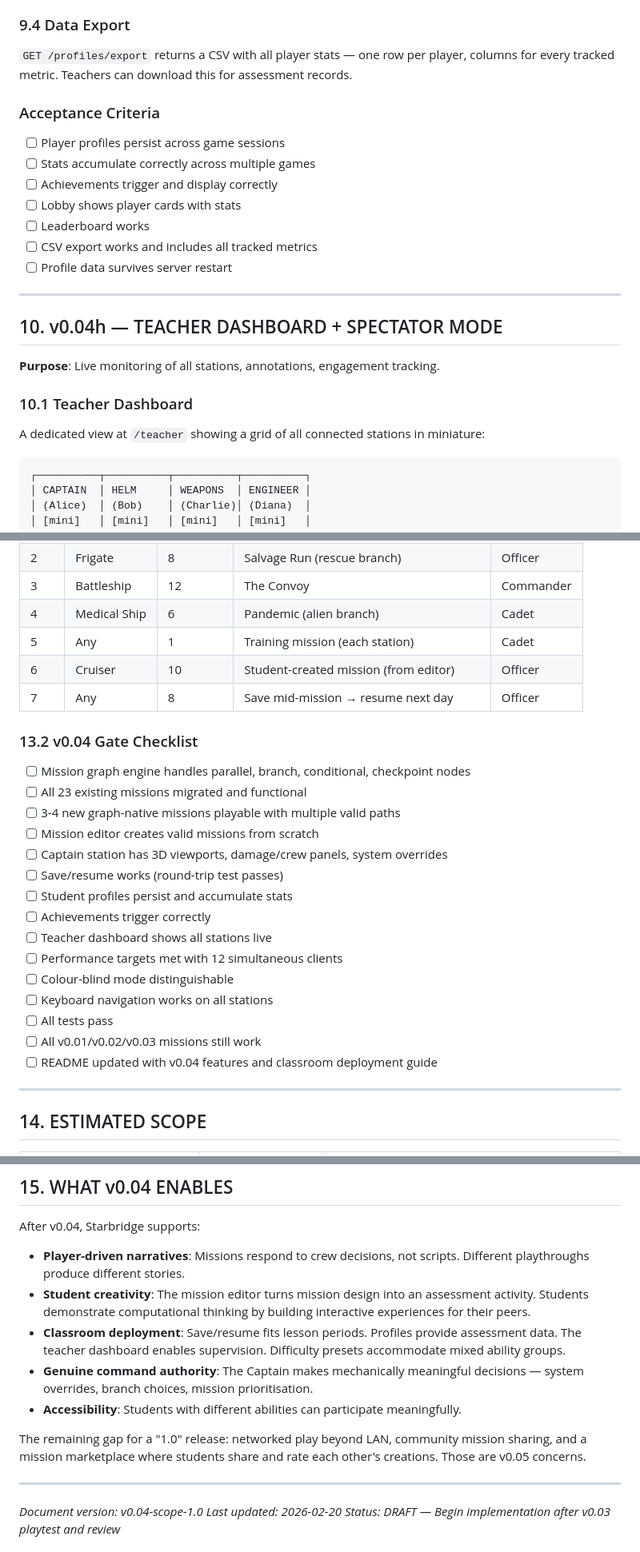
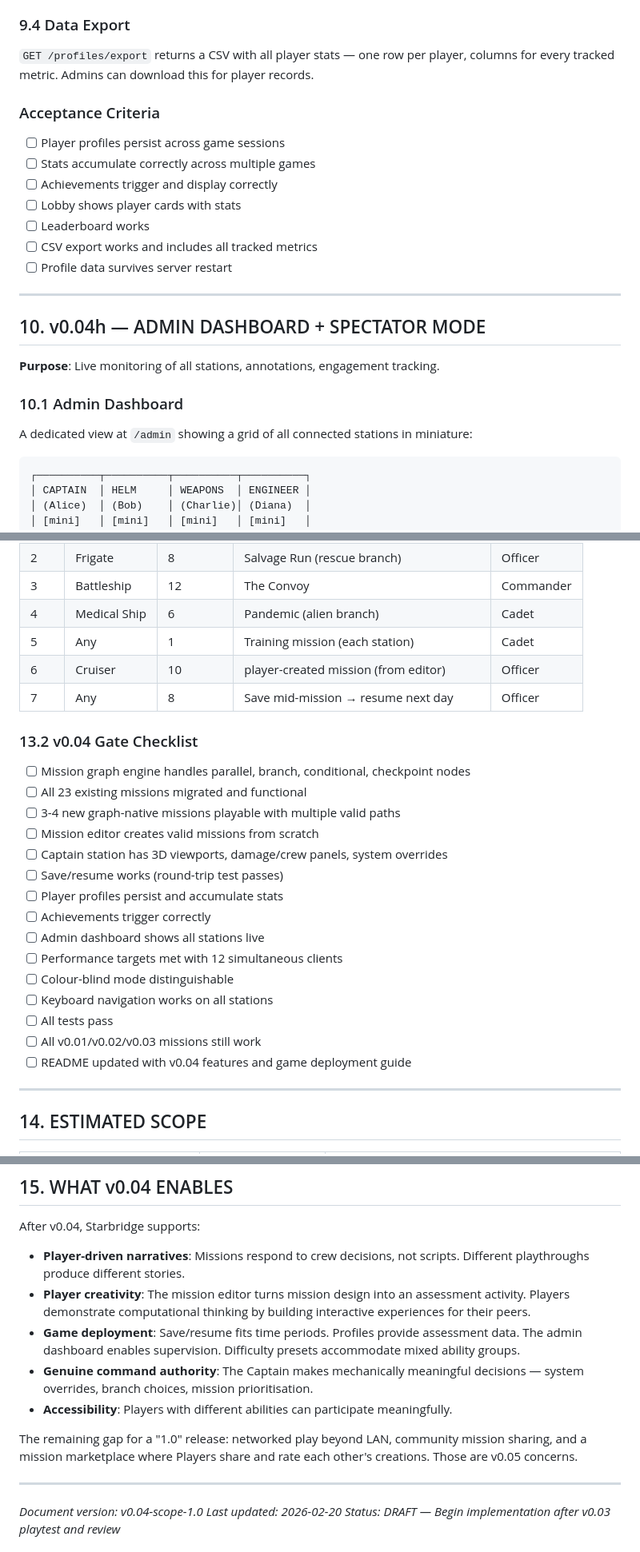
Before and after one commit to MrHowse/starbridge, a Markdown page: docs/SCOPE_v004.md, 3 parts joined by grey strips. Shown at 80% size. Drawn GitHub-style.

````diff
--- a/docs/SCOPE_v004.md
+++ b/docs/SCOPE_v004.md
@@ -938,7 +938,7 @@ Achievements are defined as conditions checked at mission end:
 
 ### 9.4 Data Export
 
-`GET /profiles/export` returns a CSV with all player stats — one row per player, columns for every tracked metric. Teachers can download this for assessment records.
+`GET /profiles/export` returns a CSV with all player stats — one row per player, columns for every tracked metric. Admins can download this for player records.
 
 ### Acceptance Criteria
 
@@ -952,13 +952,13 @@ Achievements are defined as conditions checked at mission end:
 
 ---
 
-## 10. v0.04h — TEACHER DASHBOARD + SPECTATOR MODE
+## 10. v0.04h — ADMIN DASHBOARD + SPECTATOR MODE
 
 **Purpose**: Live monitoring of all stations, annotations, engagement tracking.
 
-### 10.1 Teacher Dashboard
+### 10.1 Admin Dashboard
 
-A dedicated view at `/teacher` showing a grid of all connected stations in miniature:
+A dedicated view at `/admin` showing a grid of all connected stations in miniature:
 
 ```
 ┌──────────┬──────────┬──────────┬──────────┐
@@ -1113,7 +1113,7 @@ For students sensitive to motion: disable parallax starfield, disable screen sha
 | 3 | Battleship | 12 | The Convoy | Commander |
 | 4 | Medical Ship | 6 | Pandemic (alien branch) | Cadet |
 | 5 | Any | 1 | Training mission (each station) | Cadet |
-| 6 | Cruiser | 10 | Student-created mission (from editor) | Officer |
+| 6 | Cruiser | 10 | player-created mission (from editor) | Officer |
 | 7 | Any | 8 | Save mid-mission → resume next day | Officer |
 
 ### 13.2 v0.04 Gate Checklist
@@ -1124,15 +1124,15 @@ For students sensitive to motion: disable parallax starfield, disable screen sha
 - [ ] Mission editor creates valid missions from scratch
 - [ ] Captain station has 3D viewports, damage/crew panels, system overrides
 - [ ] Save/resume works (round-trip test passes)
-- [ ] Student profiles persist and accumulate stats
+- [ ] Player profiles persist and accumulate stats
 - [ ] Achievements trigger correctly
-- [ ] Teacher dashboard shows all stations live
+- [ ] Admin dashboard shows all stations live
 - [ ] Performance targets met with 12 simultaneous clients
 - [ ] Colour-blind mode distinguishable
 - [ ] Keyboard navigation works on all stations
 - [ ] All tests pass
 - [ ] All v0.01/v0.02/v0.03 missions still work
-- [ ] README updated with v0.04 features and classroom deployment guide
+- [ ] README updated with v0.04 features and game deployment guide
 
 ---
 
@@ -1160,12 +1160,12 @@ For students sensitive to motion: disable parallax starfield, disable screen sha
 
 After v0.04, Starbridge supports:
 - **Player-driven narratives**: Missions respond to crew decisions, not scripts. Different playthroughs produce different stories.
-- **Student creativity**: The mission editor turns mission design into an assessment activity. Students demonstrate computational thinking by building interactive experiences for their peers.
-- **Classroom deployment**: Save/resume fits lesson periods. Profiles provide assessment data. The teacher dashboard enables supervision. Difficulty presets accommodate mixed ability groups.
+- **Player creativity**: The mission editor turns mission design into an assessment activity. Players demonstrate computational thinking by building interactive experiences for their peers.
+- **Game deployment**: Save/resume fits time periods. Profiles provide assessment data. The admin dashboard enables supervision. Difficulty presets accommodate mixed ability groups.
 - **Genuine command authority**: The Captain makes mechanically meaningful decisions — system overrides, branch choices, mission prioritisation.
-- **Accessibility**: Students with different abilities can participate meaningfully.
+- **Accessibility**: Players with different abilities can participate meaningfully.
 
-The remaining gap for a "1.0" release: networked play beyond LAN, community mission sharing, and a mission marketplace where students share and rate each other's creations. Those are v0.05 concerns.
+The remaining gap for a "1.0" release: networked play beyond LAN, community mission sharing, and a mission marketplace where Players share and rate each other's creations. Those are v0.05 concerns.
 
 ---
 
````
Also changed, not shown: other parts of docs/SCOPE_v004.md (+24 -24 lines).
